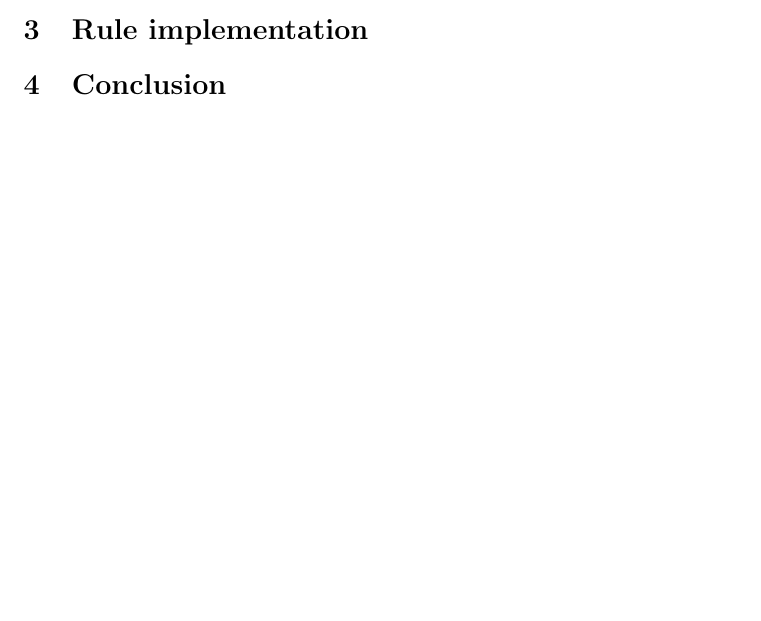
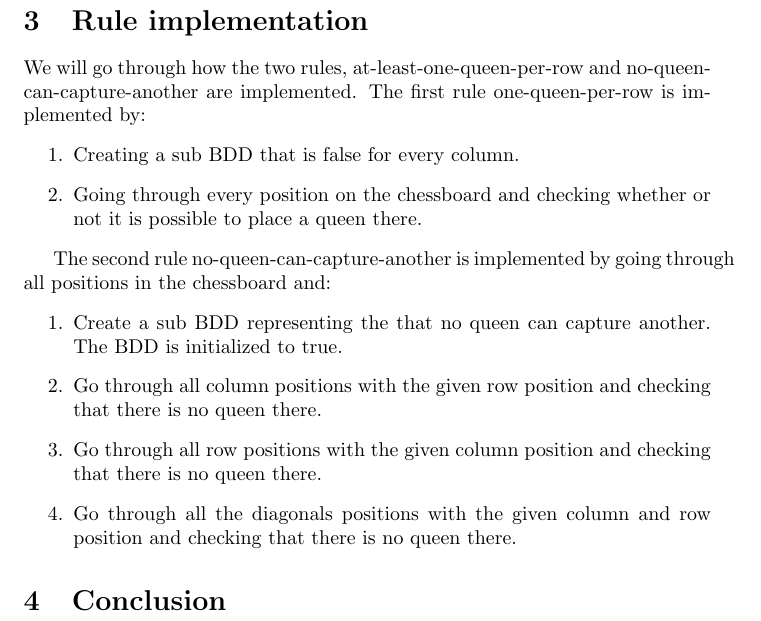
Before and after one commit to trondur/AI, a LaTeX document (Project 2/report/main.tex, which reads Project 2/report/report.tex): part of page 2 of 2 before the commit and part of page 3 of 3 after it, cut so that both start at the same text, the shorter picture padded with empty space. Compiled offline with pdfLaTeX.

Commit message:
Hello K 2

```diff
--- a/Project 2/report/report.tex
+++ b/Project 2/report/report.tex
@@ -16,5 +16,19 @@ The two classes \texttt{QueensGUI} and \texttt{ShowBoard} are only relevant to d
 \end{description}
 
 \section{Rule implementation}
+We will go through how the two rules, at-least-one-queen-per-row and no-queen-can-capture-another are implemented.
+The first rule one-queen-per-row is implemented by:
+\begin{enumerate}
+ \item Creating a sub BDD that is false for every column.
+ \item Going through every position on the chessboard and checking whether or not it is possible to place a queen there.
+\end{enumerate}
+
+The second rule no-queen-can-capture-another is implemented by going through all positions in the chessboard and:
+\begin{enumerate}
+	\item Create a sub BDD representing the that no queen can capture another. The BDD is initialized to true.
+ 	\item Go through all column positions with the given row position and checking that there is no queen there.
+ 	\item Go through all row positions with the given column position and checking that there is no queen there.
+ 	\item Go through all the diagonals positions with the given column and row position and checking that there is no queen there.
+\end{enumerate}
 
 \section{Conclusion}
```
Also changed, not shown: Project 2/code/QueensLogic.java (+2 -2 lines), Project 2/report/main.pdf, 2 other files.
